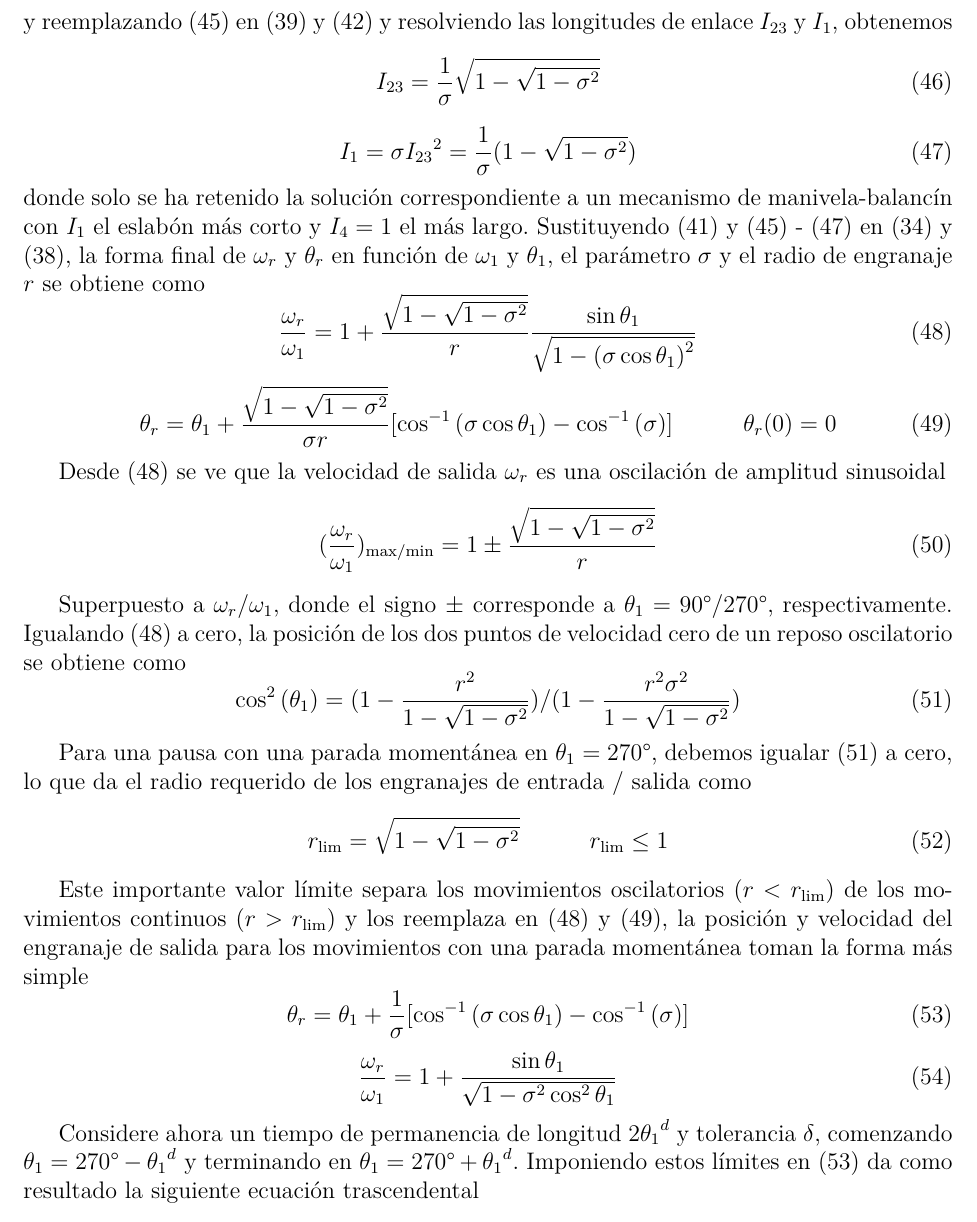
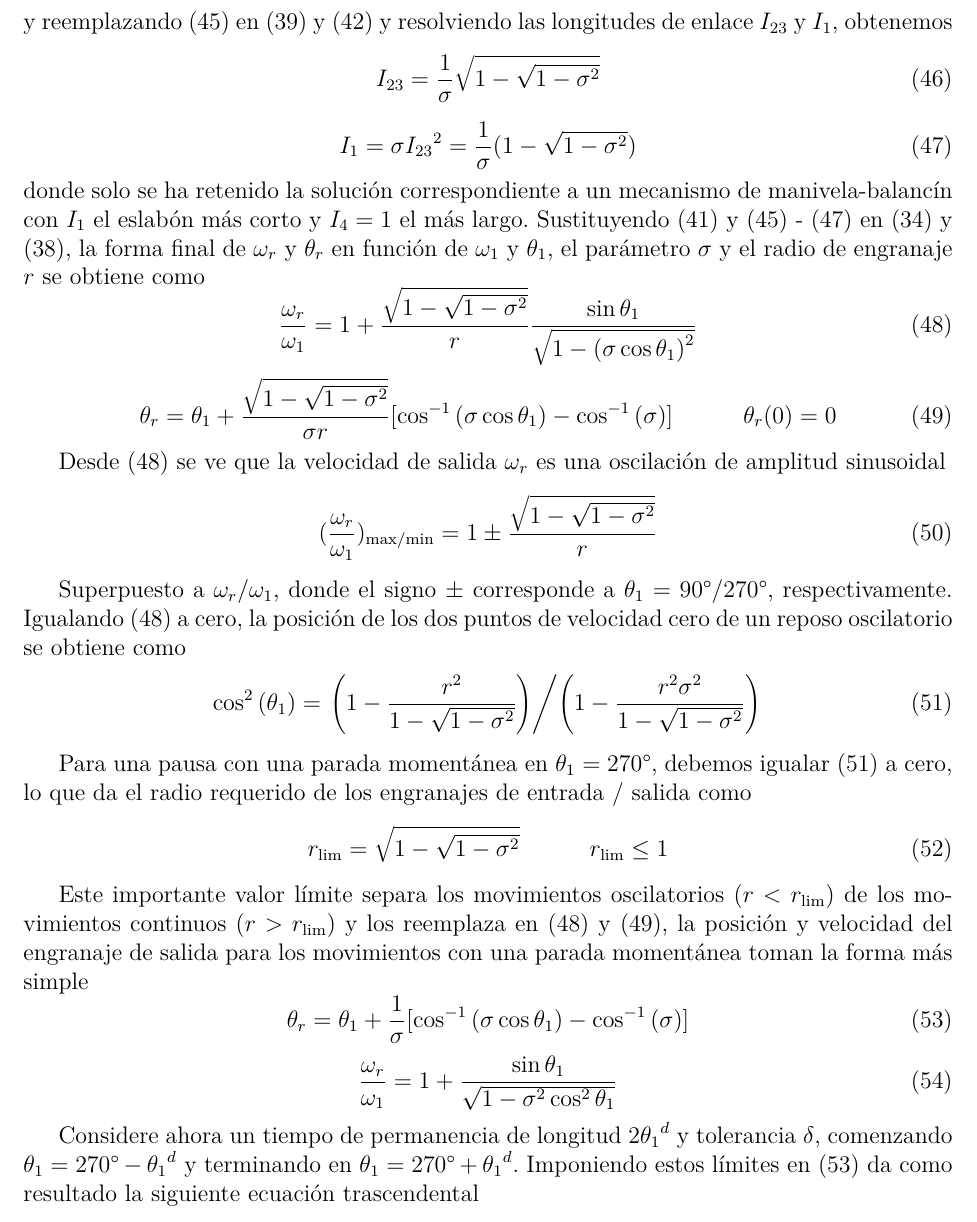
Before and after one commit to FelipeSanchezSoberanis/AM_ADA_5, a LaTeX paper (ADA_5.tex): part of page 7 of 12, cut so that both start at the same text. Compiled offline with pdfLaTeX.

Commit message:
Correcion de tamaÃo de parantesis

```diff
--- a/ADA_5.tex
+++ b/ADA_5.tex
@@ -397,7 +397,7 @@ $\theta_1= 90\degree / 270\degree$, respectivamente. Igualando \eqref{Eq:
 Vect28} a cero, la posición de los dos puntos de velocidad cero de un reposo
 oscilatorio se obtiene como
 \begin{equation}
-   \cos^{2}{(\theta_1)}=(1-\frac{{r}^2}{1-\sqrt{1-{\sigma}^2}})/(1-\frac{{r}^2{\sigma}^2}{1-\sqrt{1-{\sigma}^2}})
+   \cos^{2}{(\theta_1)}=\left.\left(1-\frac{{r}^2}{1-\sqrt{1-{\sigma}^2}}\right)\middle/\left(1-\frac{{r}^2{\sigma}^2}{1-\sqrt{1-{\sigma}^2}}\right)\right.
    \label{Eq: Vect31}
 \end{equation}
 
```
